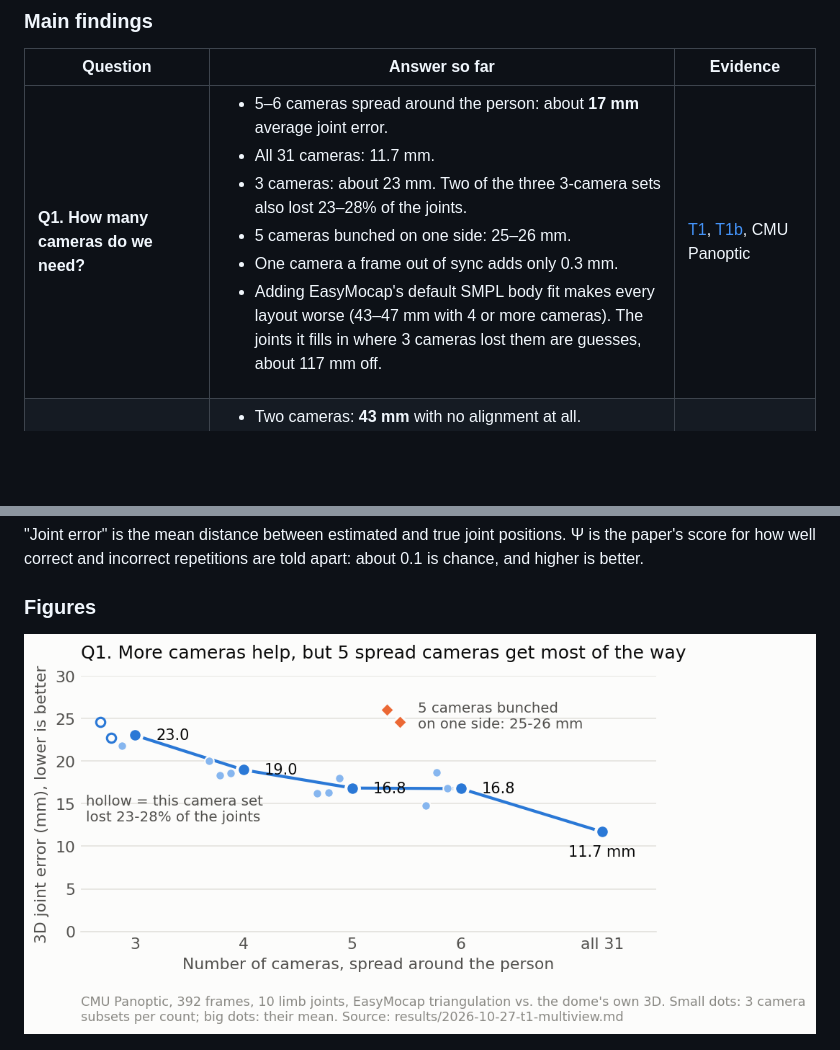
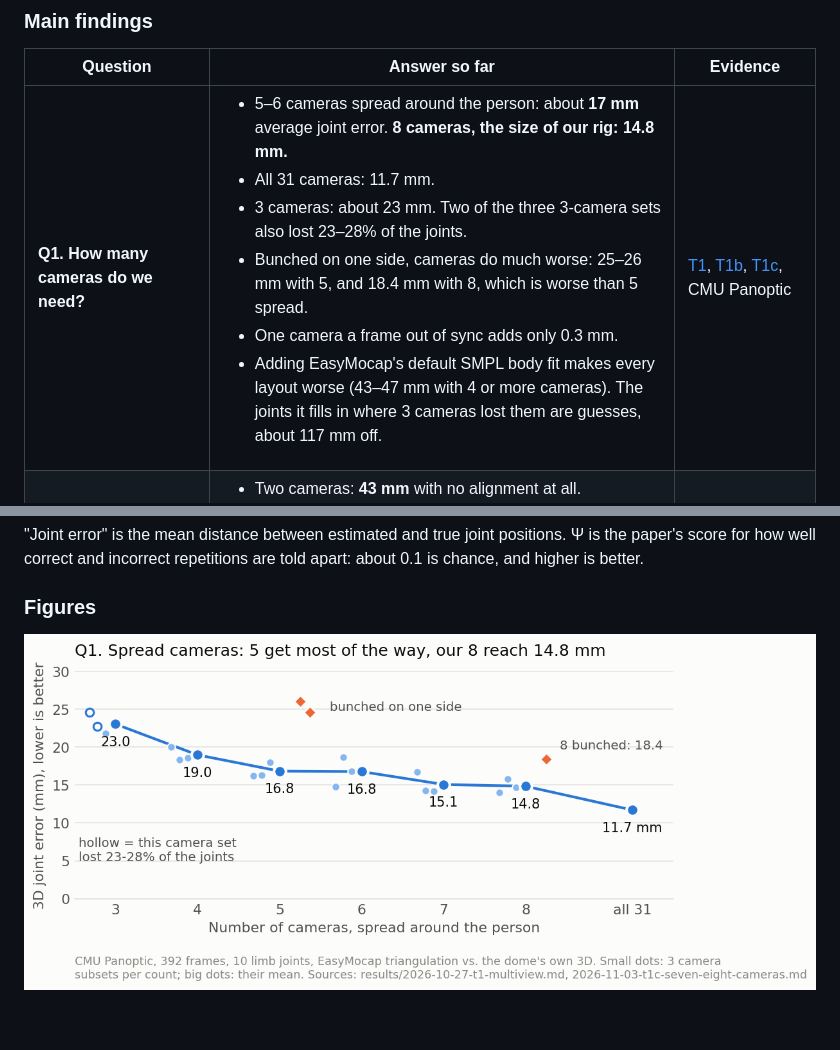
Before and after one commit to VincentTLe/Fall-2026-Research, a Markdown page: README.md, 2 parts joined by grey strips. GitHub-like rendering; pictures changed too: reconstruction/results/figures/q1_camera_count.png; blank space fills up the shorter version.

```diff
--- a/README.md
+++ b/README.md
@@ -14,7 +14,7 @@ Every result below comes from a public dataset that has ground truth, so each nu
 
 | Question | Answer so far | Evidence |
 |---|---|---|
-| **Q1. How many cameras do we need?** | <ul><li>5–6 cameras spread around the person: about **17 mm** average joint error.</li><li>All 31 cameras: 11.7 mm.</li><li>3 cameras: about 23 mm. Two of the three 3-camera sets also lost 23–28% of the joints.</li><li>5 cameras bunched on one side: 25–26 mm.</li><li>One camera a frame out of sync adds only 0.3 mm.</li><li>Adding EasyMocap's default SMPL body fit makes every layout worse (43–47 mm with 4 or more cameras). The joints it fills in where 3 cameras lost them are guesses, about 117 mm off.</li></ul> | [T1](reconstruction/results/2026-10-27-t1-multiview.md), [T1b](reconstruction/results/2026-11-03-t1b-panoptic-smpl.md), CMU Panoptic |
+| **Q1. How many cameras do we need?** | <ul><li>5–6 cameras spread around the person: about **17 mm** average joint error. **8 cameras, the size of our rig: 14.8 mm.**</li><li>All 31 cameras: 11.7 mm.</li><li>3 cameras: about 23 mm. Two of the three 3-camera sets also lost 23–28% of the joints.</li><li>Bunched on one side, cameras do much worse: 25–26 mm with 5, and 18.4 mm with 8, which is worse than 5 spread.</li><li>One camera a frame out of sync adds only 0.3 mm.</li><li>Adding EasyMocap's default SMPL body fit makes every layout worse (43–47 mm with 4 or more cameras). The joints it fills in where 3 cameras lost them are guesses, about 117 mm off.</li></ul> | [T1](reconstruction/results/2026-10-27-t1-multiview.md), [T1b](reconstruction/results/2026-11-03-t1b-panoptic-smpl.md), [T1c](reconstruction/results/2026-11-03-t1c-seven-eight-cameras.md), CMU Panoptic |
 | **Q2. One camera or two, for rehab exercises?** | <ul><li>Two cameras: **43 mm** with no alignment at all.</li><li>One camera (GVHMR, a recent method): 47–70 mm even after the best possible alignment, and 160–200 mm off in where the body is in the room.</li><li>Main one-camera failure: in side view, the arm behind the body is hidden and gets guessed wrong.</li><li>Two cameras plus an SMPL body model: 4.83 cm on the REHAB24-6 benchmark protocol (12 recordings), against GVHMR's 6.28 cm on the same recordings. The body model improves body shape slightly (41.2 vs. 43.1 mm after alignment), but not position.</li></ul> | [T2](reconstruction/results/2026-10-27-t2-monocular.md), [T2b](reconstruction/results/2026-10-29-t2b-calibration-benchmark.md), REHAB24-6 with motion capture |
 | **Q2. How does a modern one-camera method compare with published results?** | <ul><li>On the REHAB24-6 authors' own benchmark (all 65 recordings), GVHMR's error is **6.0 cm**.</li><li>Their best method (MediaPipe) is at 8.4 cm.</li><li>Even a method given perfect 2D input is at 7.7 cm.</li><li>Two cameras plus an SMPL body model fitted to ViTPose 2D: **5.09 cm** on all 65 recordings (a two-camera result, so not an entry in their one-camera table).</li></ul> | [T2b](reconstruction/results/2026-10-29-t2b-calibration-benchmark.md), [T2d](reconstruction/results/2026-11-02-t2d-twocam-smpl-vitpose.md) |
 | **Q2. Does better 3D help tell correct from incorrect repetitions?** | <ul><li>The same group's 2026 paper found that 2D beats 3D, using MediaPipe.</li><li>With GVHMR, 3D beats 2D on both arm exercises: separability Ψ +0.11 and +0.09, with 95% intervals above 0.</li><li>For the squat, the answer depends on how the angles are measured, so it is not settled.</li><li>With two cameras and no calibration, GVHMR fused from both views scores 0.62 and 0.68 on the arm exercises, against 0.57 and 0.55 for the paper's two-camera MediaPipe method. The squat is a tie.</li></ul> | [T5](reconstruction/results/2026-10-28-t5-rehab-assessment.md), [T5b](reconstruction/results/2026-11-02-t5b-twocam-assessment.md), REHAB26-ViewAngles |
```
Also changed, not shown: reconstruction/results/2026-11-03-t1c-seven-eight-cameras.md (added, +68 -0 lines), reconstruction/results/README.md (+1 -0 lines), 3 other files.
